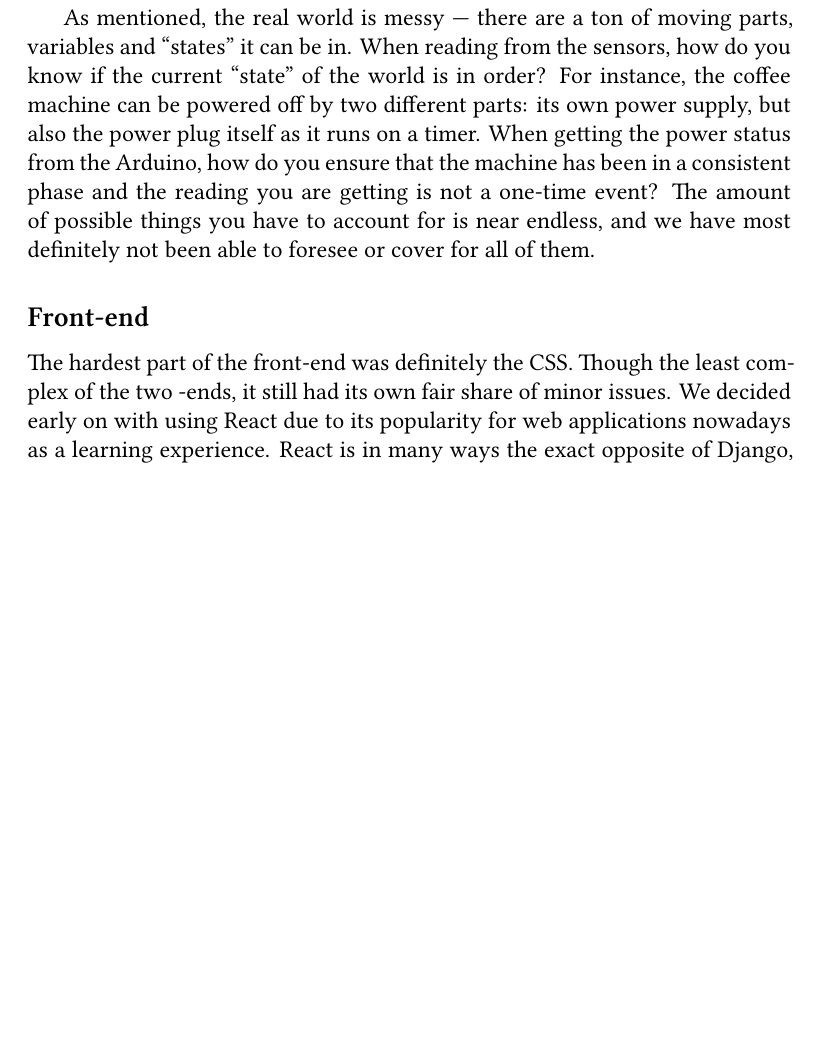
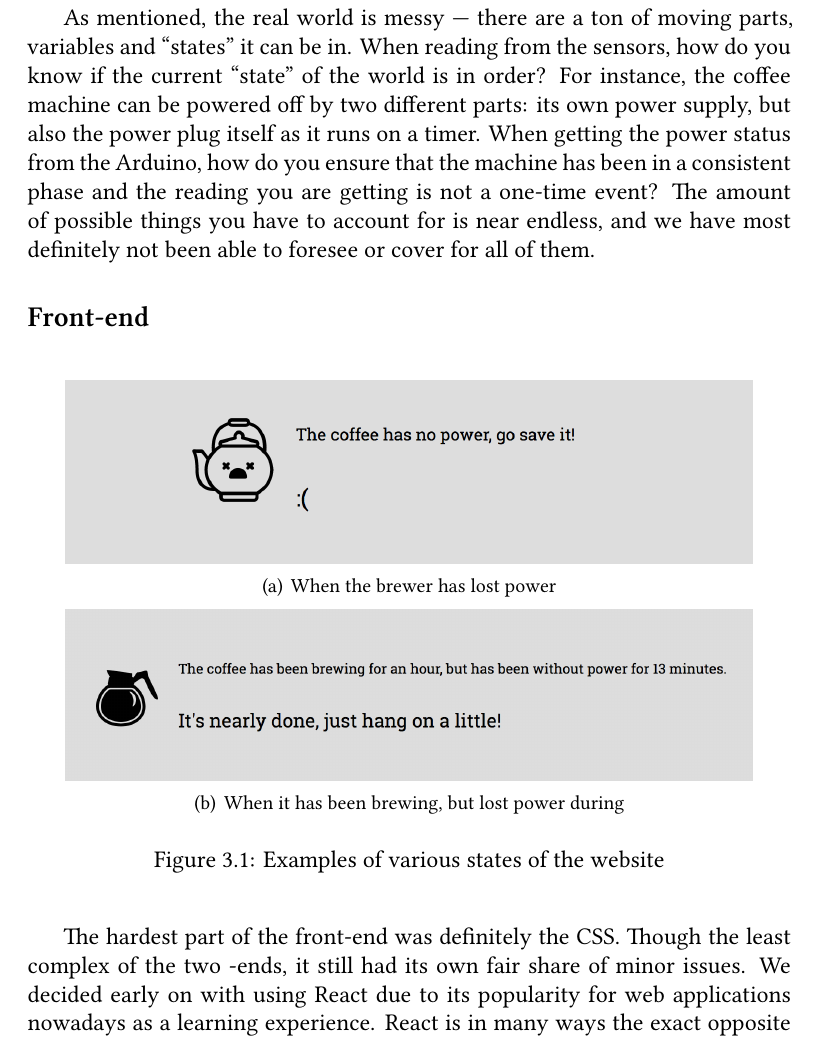
Before and after one commit to inf219-mocca/MOCCA-report, a LaTeX thesis (report.tex): part of page 6 of 8, cut so that both start at the same text, the shorter picture padded with empty space. Compiled offline with XeLaTeX.

Commit message:
Add examples of how the website looks

```diff
--- a/report.tex
+++ b/report.tex
@@ -55,6 +55,7 @@
 \setenumerate[0]{label= (\alph*)}
 \AtBeginDocument{\counterwithin{lstlisting}{section}}
 \counterwithout{section}{chapter}
+\newsubfloat{figure}
 
 \chapterstyle{article}
 \pagestyle{headings}
@@ -227,6 +228,12 @@ possible things you have to account for is near endless, and we have most
 definitely not been able to foresee or cover for all of them.
 
 \subsection{Front-end}\label{sec:front-end}
+\begin{figure}[ht]
+  \centerfloat
+  \subbottom[When the brewer has lost power]{\includegraphics[width=0.9\textwidth]{figures/nopower}}
+  \subbottom[When it has been brewing, but lost power during]{\includegraphics[width=0.9\textwidth]{figures/brewing}}
+  \caption{Examples of various states of the website}\label{fig:website}
+\end{figure}
 The hardest part of the front-end was definitely the CSS. Though the least
 complex of the two -ends, it still had its own fair share of minor issues. We
 decided early on with using React due to its popularity for web applications
```
Also changed, not shown: figures/brewing.png (added), figures/nopower.png (added).
